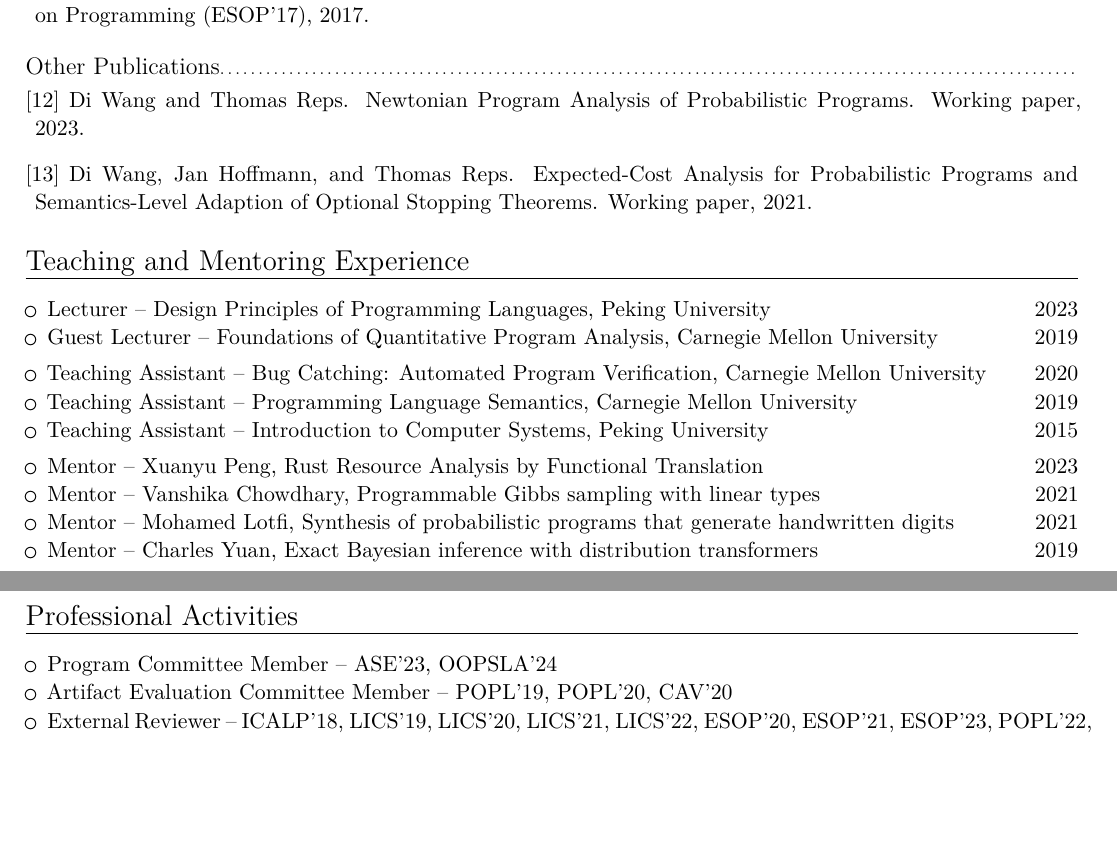
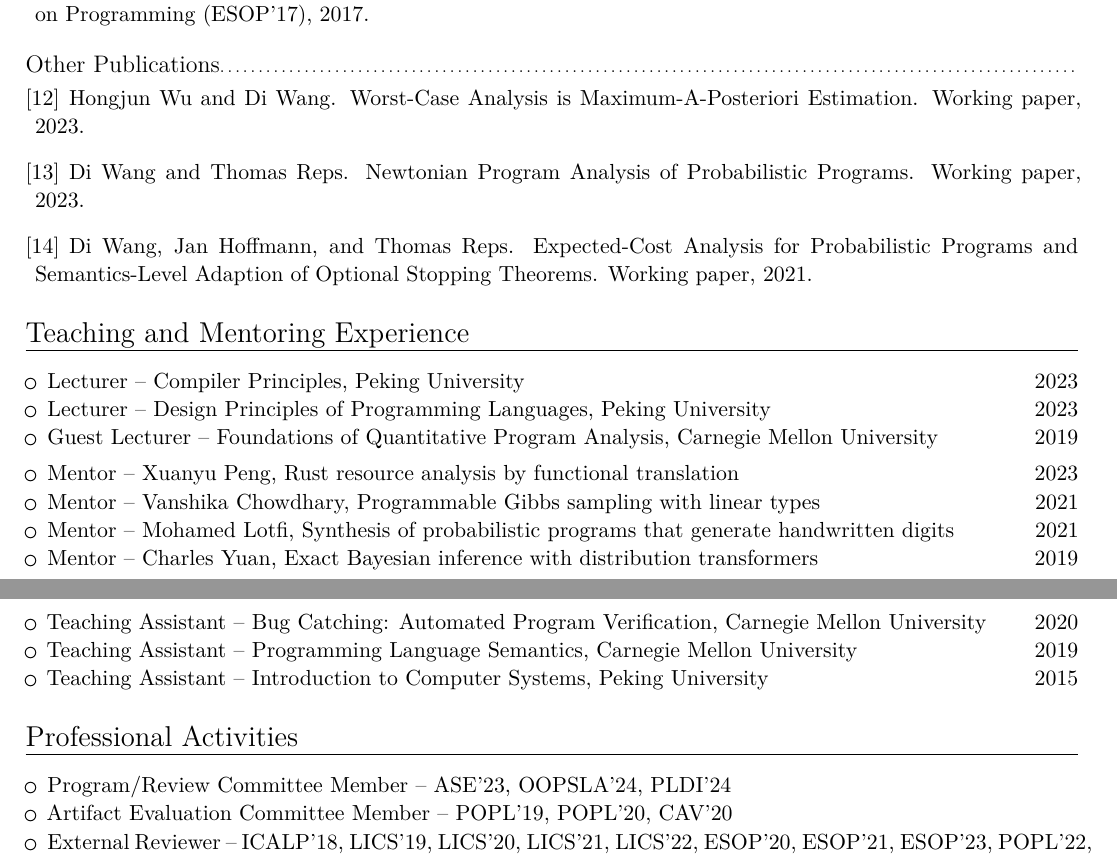
Before and after one commit to stonebuddha/sundries, a LaTeX CV (cv/root.tex): two parts of pages 2 and 3 of 4, joined at a grey line, cut so that both start at the same text, the shorter picture padded with empty space. Compiled offline with XeLaTeX.

Commit message:
updated cv

```diff
--- a/cv/root.tex
+++ b/cv/root.tex
@@ -126,7 +126,7 @@ Currently, I am working on resource-safe system programming, programmable Bayesi
 \bibliographystyleconf{unsrt}
 \bibliographyconf{publications}                   % 'publications' is the name of a BibTeX file
 \vspace{4pt}
-\nocitethesis{misc:WR23,misc:WHR21}
+\nocitethesis{misc:WW23,misc:WR23,misc:WHR21}
 \bibliographystylethesis{unsrt}
 \bibliographythesis{publications}
 %\vspace{4pt}
@@ -140,27 +140,28 @@ Currently, I am working on resource-safe system programming, programmable Bayesi
 \section{Teaching and Mentoring Experience}
 
 \begin{itemize}
+  \item \textbf{Lecturer} -- \emph{Compiler Principles}, Peking University \hfill 2023
   \item \textbf{Lecturer} -- \emph{Design Principles of Programming Languages}, Peking University \hfill 2023
   \item \textbf{Guest Lecturer} -- \emph{Foundations of Quantitative Program Analysis}, Carnegie Mellon University \hfill 2019
+
+  \vspace{4pt}
+
+  \item \textbf{Mentor} -- Xuanyu Peng, \emph{Rust resource analysis by functional translation} \hfill 2023
+  \item \textbf{Mentor} -- Vanshika Chowdhary, \emph{Programmable Gibbs sampling with linear types} \hfill 2021
+  \item \textbf{Mentor} -- Mohamed Lotfi, \emph{Synthesis of probabilistic programs that generate handwritten digits} \hfill 2021
+  \item \textbf{Mentor} -- Charles Yuan, \emph{Exact Bayesian inference with distribution transformers} \hfill 2019
 
   \vspace{4pt}
 
   \item \textbf{Teaching Assistant} -- \emph{Bug Catching: Automated Program Verification}, Carnegie Mellon University \hfill 2020
   \item \textbf{Teaching Assistant} -- \emph{Programming Language Semantics}, Carnegie Mellon University \hfill 2019
   \item \textbf{Teaching Assistant} -- \emph{Introduction to Computer Systems}, Peking University \hfill 2015
-
-  \vspace{4pt}
-
-  \item \textbf{Mentor} -- Xuanyu Peng, \emph{Rust Resource Analysis by Functional Translation} \hfill 2023
-  \item \textbf{Mentor} -- Vanshika Chowdhary, \emph{Programmable Gibbs sampling with linear types} \hfill 2021
-  \item \textbf{Mentor} -- Mohamed Lotfi, \emph{Synthesis of probabilistic programs that generate handwritten digits} \hfill 2021
-  \item \textbf{Mentor} -- Charles Yuan, \emph{Exact Bayesian inference with distribution transformers} \hfill 2019
 \end{itemize}
 
 \section{Professional Activities}
 
 \begin{itemize}
-  \item \textbf{Program Committee Member} -- ASE'23, OOPSLA'24
+  \item \textbf{Program/Review Committee Member} -- ASE'23, OOPSLA'24, PLDI'24
   \item \textbf{Artifact Evaluation Committee Member} -- POPL'19, POPL'20, CAV'20
   \item \textbf{External Reviewer} -- ICALP'18, LICS'19, LICS'20, LICS'21, LICS'22, ESOP'20, ESOP'21, ESOP'23, POPL'22, FoSSaCS'22, FoSSaCS'23, ICFP'23
 \end{itemize}
```
Also changed, not shown: cv/publications.bib (+6 -0 lines), cv/root.tex (2 more changed lines).
